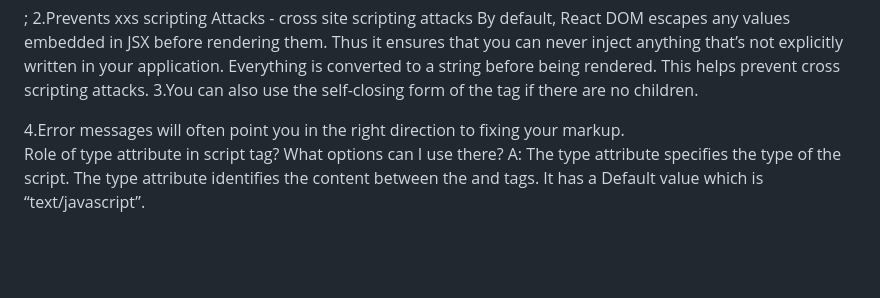
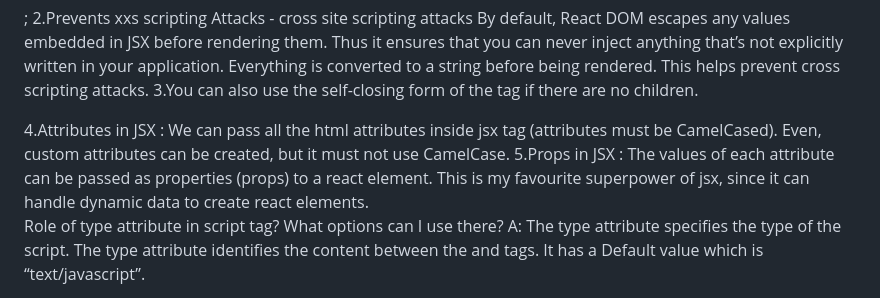
Before and after one commit to yoginikokare/Namste-React, a Markdown page: Chapter 03 - Laying the foundation/Assignments/Assignment 03-Laying the Foundation.md, the part around the change. GitHub-like rendering; blank space fills up the shorter version.

```diff
--- a/Chapter 03 - Laying the foundation/Assignments/Assignment 03-Laying the Foundation.md
+++ b/Chapter 03 - Laying the foundation/Assignments/Assignment 03-Laying the Foundation.md
@@ -49,8 +49,9 @@ Superpowers of JSX
 2.Prevents xxs scripting Attacks - cross site scripting attacks
 By default, React DOM escapes any values embedded in JSX before rendering them. Thus it ensures that you can never inject anything that’s not explicitly written in your application. Everything is converted to a string before being rendered. This helps prevent cross scripting attacks.
 3.You can also use the self-closing form of the tag if there are no children.
-<div className="sidebar" />
-4.Error messages will often point you in the right direction to fixing your markup.
+<div className="sidebar"  />
+4.Attributes in JSX : We can pass all the html attributes inside jsx tag (attributes must be CamelCased). Even, custom attributes can be created, but it must not use CamelCase.
+5.Props in JSX : The values of each attribute can be passed as properties (props) to a react element. This is my favourite superpower of jsx, since it can handle dynamic data to create react elements.
 
 Role of type attribute in script tag? What options can I use there?
 A: The type attribute specifies the type of the script. The type attribute identifies the content between the <script> and </script> tags. It has a Default value which is “text/javascript”.
```
